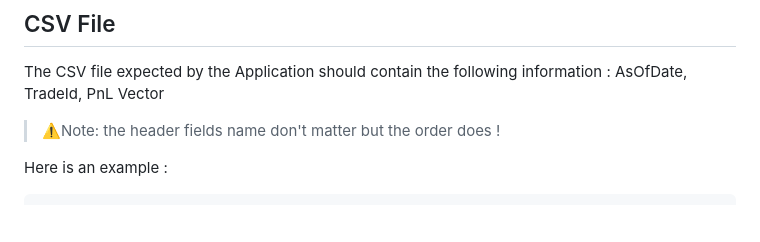
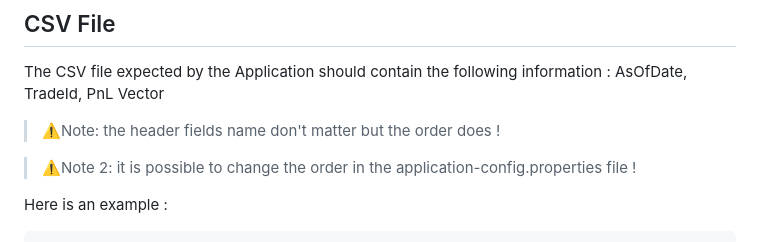
Before and after one commit to EricDallAgnol/value-at-risk-calculation, a Markdown page: README.md, the part around the change. Drawn GitHub-style; blank space fills up the shorter version.

````diff
--- a/README.md
+++ b/README.md
@@ -50,6 +50,8 @@ You can now reach the UI Application on : http://localhost:8081/var-view/index.h
 The CSV file expected by the Application should contain the following information : AsOfDate, TradeId, PnL Vector
 > ⚠️Note: the header fields name don't matter but the order does !
 
+> ⚠️Note 2: it is possible to change the order in the application-config.properties file !
+
 Here is an example :
 
 ```
````
